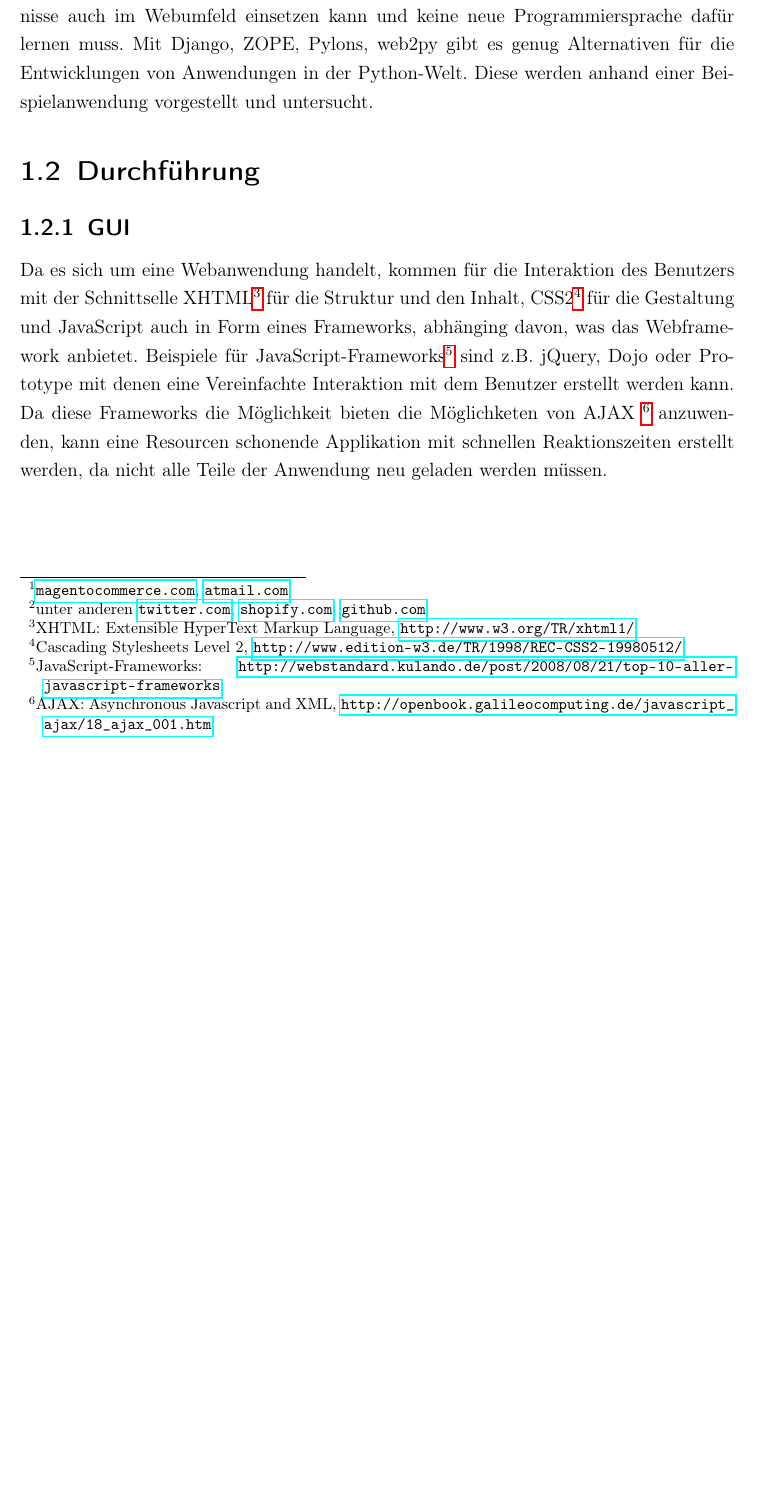
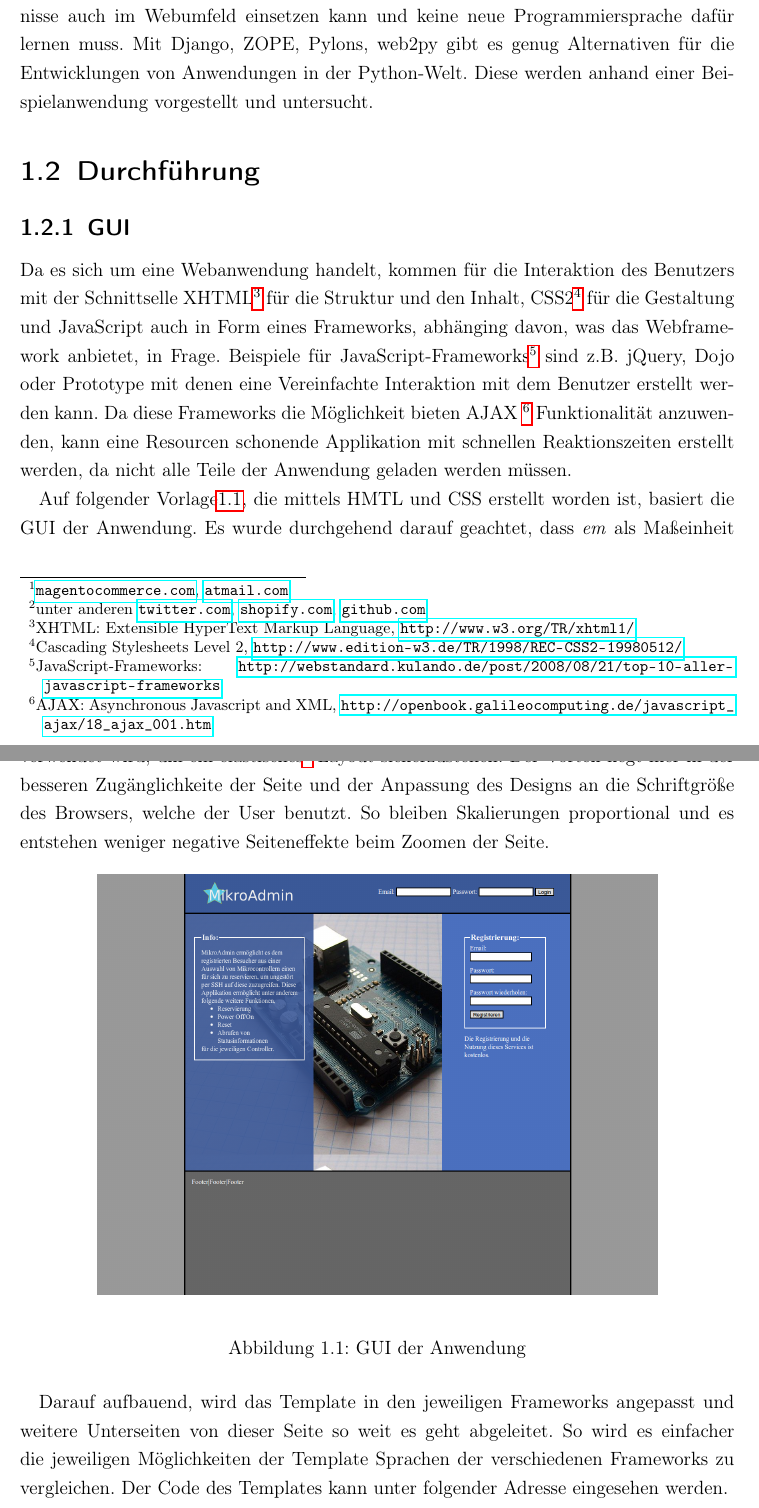
Before and after one commit to lennykey/latex, a LaTeX thesis (diplomarbeit/document.tex, which reads diplomarbeit/parts/anwendung.tex): part of page 7 of 22 before the commit and two parts of pages 7 and 8 of 22 after it, the two joined at a grey line, cut so that both start at the same text, the shorter picture padded with empty space. The pictures show the PDF file diplomarbeit/document.pdf that the author committed with the source.

Commit message:
Aded: WebGui

```diff
--- a/diplomarbeit/parts/anwendung.tex
+++ b/diplomarbeit/parts/anwendung.tex
@@ -56,17 +56,42 @@ HyperText Markup Language, \url{http://www.w3.org/TR/xhtml1/} } für die
 Struktur und den Inhalt, CSS2\footnote{Cascading Stylesheets  Level 2,
 \url{http://www.edition-w3.de/TR/1998/REC-CSS2-19980512/}} für die Gestaltung
 und JavaScript auch in Form eines Frameworks, abhänging davon, was das
-Webframework anbietet. Beispiele für
+Webframework anbietet, in Frage. Beispiele für
 JavaScript-Frameworks\footnote{JavaScript-Frameworks:
 \url{http://webstandard.kulando.de/post/2008/08/21/top-10-aller-javascript-
 frameworks}} sind z.B. jQuery, Dojo oder Prototype mit denen eine Vereinfachte
 Interaktion mit dem Benutzer erstellt werden kann. Da diese Frameworks die
-Möglichkeit bieten die Möglichketen von  AJAX \footnote{AJAX: Asynchronous
+Möglichkeit bieten AJAX \footnote{AJAX: Asynchronous
 Javascript and XML,
 \url{http://openbook.galileocomputing.de/javascript_ajax/18_ajax_001.htm}}
-anzuwenden, kann eine Resourcen schonende Applikation mit schnellen
-Reaktionszeiten erstellt werden, da nicht alle Teile der Anwendung neu geladen
-werden müssen.
+Funktionalität anzuwenden, kann eine Resourcen schonende Applikation mit
+schnellen Reaktionszeiten erstellt werden, da nicht alle Teile der Anwendung
+geladen werden müssen.
+
+Auf folgender Vorlage\ref{guianwendung}, die mittels HMTL und CSS erstellt
+worden ist, basiert die GUI der Anwendung. Es wurde durchgehend darauf
+geachtet,  dass \emph{em} als Maßeinheit verwendet wird, um ein
+elastisches\footnote{\url{http://greattalk.ch/2008/02/09/die-unglaublichen-em-
+elastischen-layouts-mit-css/}} Layout sicherzustellen. Der Vorteil liegt hier
+in der besseren Zugänglichkeite der Seite und der Anpassung des Designs an die
+Schriftgröße des Browsers, welche der User benutzt. So bleiben Skalierungen
+proportional und es entstehen weniger negative Seiteneffekte beim Zoomen der
+Seite.
+
+\begin{figure}[ht]
+ \begin{center}
+  \includegraphics[scale=0.25]{/home/jupiter/andres/programmieren/latex/eclipseLatexWorkspaceNew/latex/diplomarbeit/images/gui.png}
+ \end{center}
+ \caption{GUI der Anwendung}
+ \label{guianwendung}
+\end{figure}
+
+Darauf aufbauend, wird das Template in den jeweiligen Frameworks angepasst und
+weitere Unterseiten von dieser Seite so weit es geht abgeleitet. So wird es
+einfacher die jeweiligen Möglichkeiten der Template Sprachen der verschiedenen
+Frameworks zu vergleichen. Der Code des Templates kann unter folgender Adresse
+eingesehen werden.
+
 
 \subsection{Datenbank}
 \subsection{Logik}
```
Also changed, not shown: diplomarbeit/parts/titlepage.tex (+1 -1 lines), diplomarbeit/document.pdf, diplomarbeit/images/gui.png (added), diplomarbeit/images/share.png (added).
